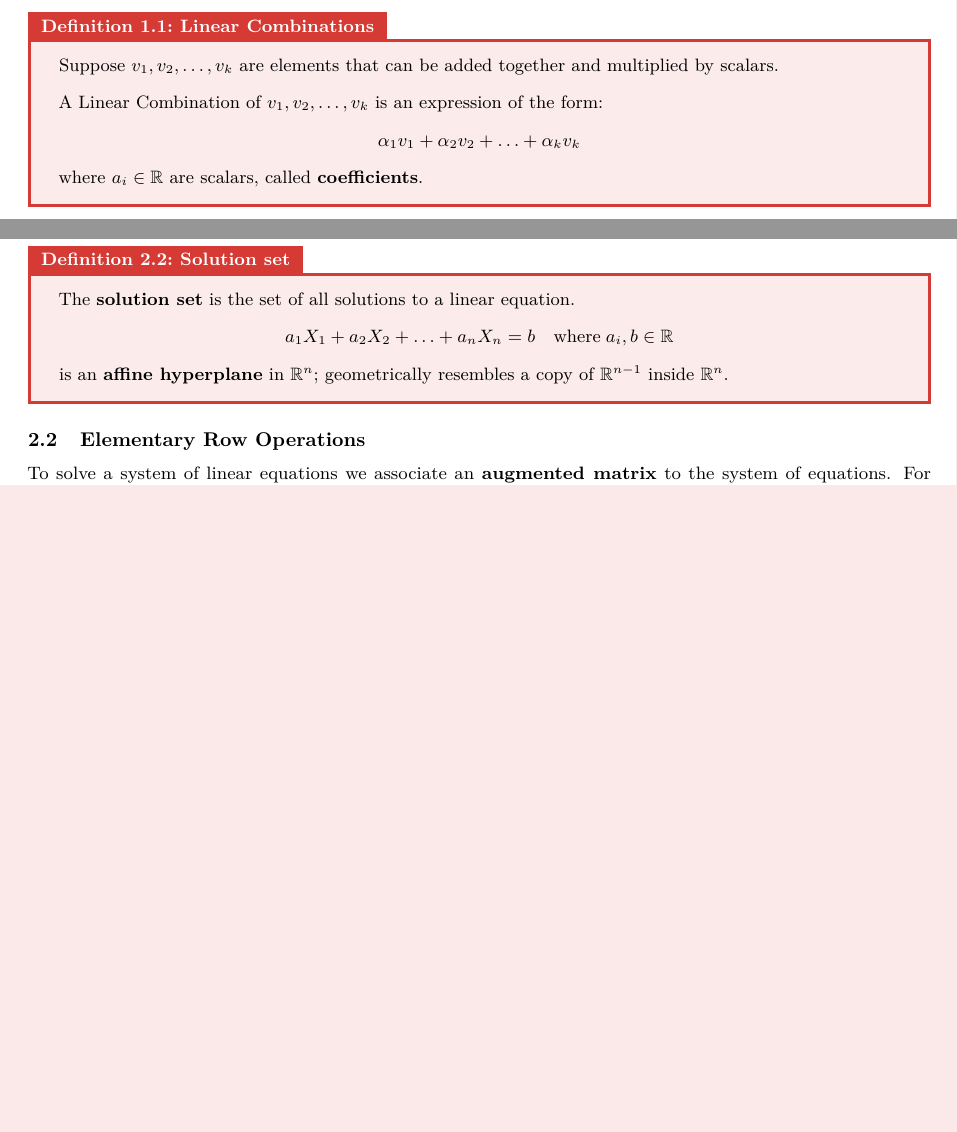
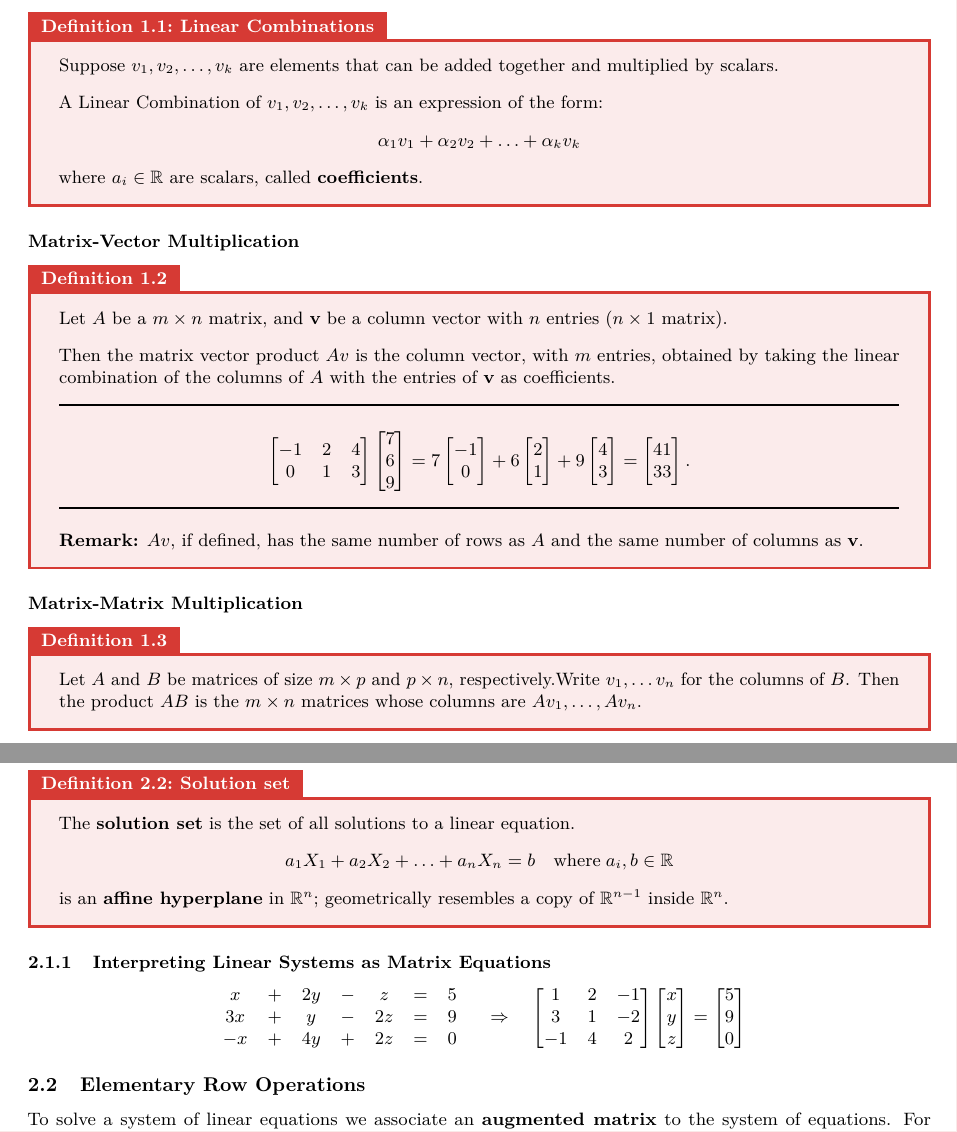
Before and after one commit to RobertDavidson1/LatexNotes, a LaTeX document (src/year2/sem2/Linear Alg (MA283).tex): two parts of pages 3 and 4 of 8, joined at a grey line, cut so that both start at the same text, the shorter picture padded with empty space. Compiled offline with pdfLaTeX.

Commit message:
Automated commit: Notes updated on 2025-04-03 14:00:01

```diff
--- a/src/year2/sem2/Linear Alg (MA283).tex
+++ b/src/year2/sem2/Linear Alg (MA283).tex
@@ -60,6 +60,47 @@ $m \times n$ matrices is a vector space. A \textbf{vector space} algebraic struc
   $$
   where $a_i \in \mathbb{R}$ are scalars, called \textbf{coefficients}.
 \end{definitionbox}
+\subsubsection*{Matrix-Vector Multiplication}
+\begin{definitionbox}{}{}
+  Let $A$ be a $m \times n$ matrix, and $\textbf{v}$ be a column vector with $n$ entries ($n \times 1$ matrix). \\[2ex]
+  Then the matrix vector product $Av$ is the column vector, with $m$ entries, obtained by taking the linear combination of the columns of $A$ with the entries of $\textbf{v}$ as coefficients.
+  \\ \rule{\textwidth}{1px} \\
+  $$
+    \begin{bmatrix}
+      -1 & 2 & 4 \\
+      0  & 1 & 3
+    \end{bmatrix}
+    \begin{bmatrix}
+      7 \\
+      6 \\
+      9
+    \end{bmatrix}
+    =
+    7 \begin{bmatrix}
+      -1 \\
+      0
+    \end{bmatrix}
+    + 6 \begin{bmatrix}
+      2 \\
+      1
+    \end{bmatrix}
+    + 9 \begin{bmatrix}
+      4 \\
+      3
+    \end{bmatrix}
+    =
+    \begin{bmatrix}
+      41 \\
+      33
+    \end{bmatrix}.
+  $$
+  \rule{\textwidth}{1px} \\[2ex]
+  \textbf{Remark:} $Av$, if defined, has the same number of rows as $A$ and the same number of columns as $\textbf{v}$.
+\end{definitionbox}
+\subsubsection*{Matrix-Matrix Multiplication}
+\begin{definitionbox}{}{}
+  Let $A$ and $B$ be matrices of size $m \times p$ and $p \times n$, respectively.Write $v_1, \ldots v_n$ for the columns of $B$. Then the product $AB$ is the $m \times n$ matrices whose columns are $Av_1 , \ldots, Av_n$.
+\end{definitionbox}
 
 \pagebreak
 
@@ -81,6 +122,31 @@ If we replace $x$ and $y$ with some numbers, the statement \textbf{becomes true
   $$a_1X_1 + a_2X_2 + \ldots + a_nX_n = b \quad \text{where} \; a_i, b \in \mathbb{R}$$
   is an \textbf{affine hyperplane} in $\mathbb{R}^n$; geometrically resembles a copy of $\mathbb{R}^{n-1}$ inside $\mathbb{R}^n$.
 \end{definitionbox}
+\subsubsection{Interpreting Linear Systems as Matrix Equations}
+$$
+  \begin{array}{ccccccc}
+    x  & + & 2y & - & z  & = & 5 \\
+    3x & + & y  & - & 2z & = & 9 \\
+    -x & + & 4y & + & 2z & = & 0
+  \end{array}
+  \quad \Rightarrow \quad
+  \begin{bmatrix}
+    1  & 2 & -1 \\
+    3  & 1 & -2 \\
+    -1 & 4 & 2
+  \end{bmatrix}
+  \begin{bmatrix}
+    x \\
+    y \\
+    z
+  \end{bmatrix}
+  =
+  \begin{bmatrix}
+    5 \\
+    9 \\
+    0
+  \end{bmatrix}
+$$
 \subsection{Elementary Row Operations}
 To solve a system of linear equations we associate an \textbf{augmented matrix} to the system of equations. For example:
 $$
```
Also changed, not shown: pdf/year2/sem2/Linear Alg (MA283).pdf.
